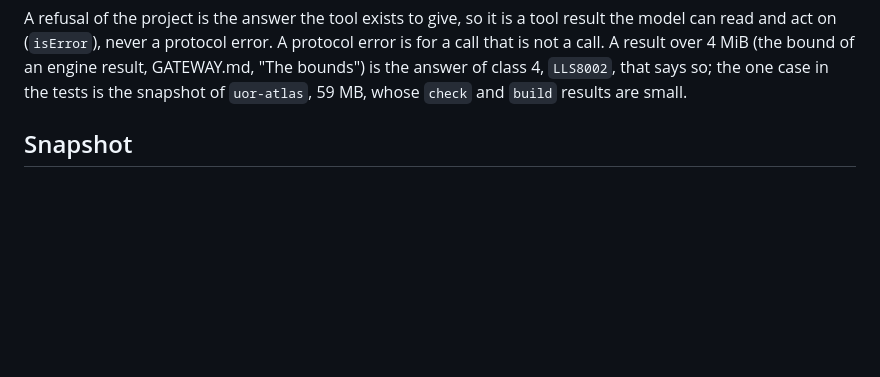
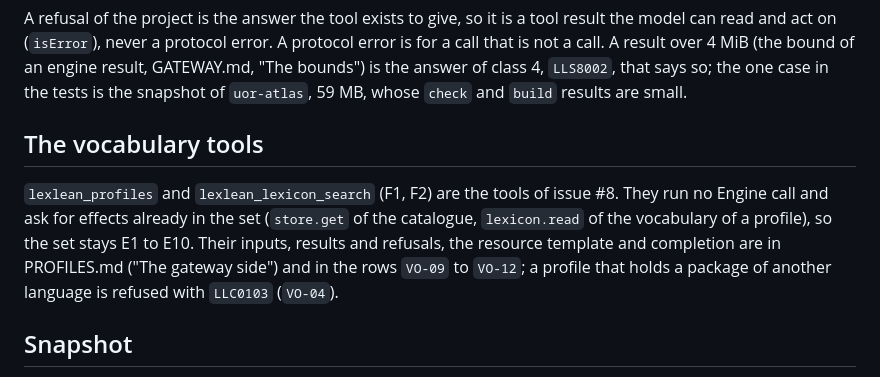
Before and after one commit to UOR-Foundation/lexlean-mcp, a Markdown page: TOOLS.md, the part around the change. Rendered like a GitHub page; blank space fills up the shorter version.

```diff
--- a/TOOLS.md
+++ b/TOOLS.md
@@ -54,6 +54,15 @@ model can read and act on (`isError`), never a protocol error. A protocol error
 call that is not a call. A result over 4 MiB (the bound of an engine result, GATEWAY.md,
 "The bounds") is the answer of class 4, `LLS8002`, that says so; the one case in the
 tests is the snapshot of `uor-atlas`, 59 MB, whose `check` and `build` results are small.
+
+## The vocabulary tools
+
+`lexlean_profiles` and `lexlean_lexicon_search` (F1, F2) are the tools of issue #8. They run no
+Engine call and ask for effects already in the set (`store.get` of the catalogue, `lexicon.read`
+of the vocabulary of a profile), so the set stays E1 to E10. Their inputs, results and refusals,
+the resource template and completion are in PROFILES.md ("The gateway side") and in the rows
+`VO-09` to `VO-12`; a profile that holds a package of another language is refused with `LLC0103`
+(`VO-04`).
 
 ## Snapshot
 
```
Also changed, not shown: DRAFTS.md (+3 -2 lines).
